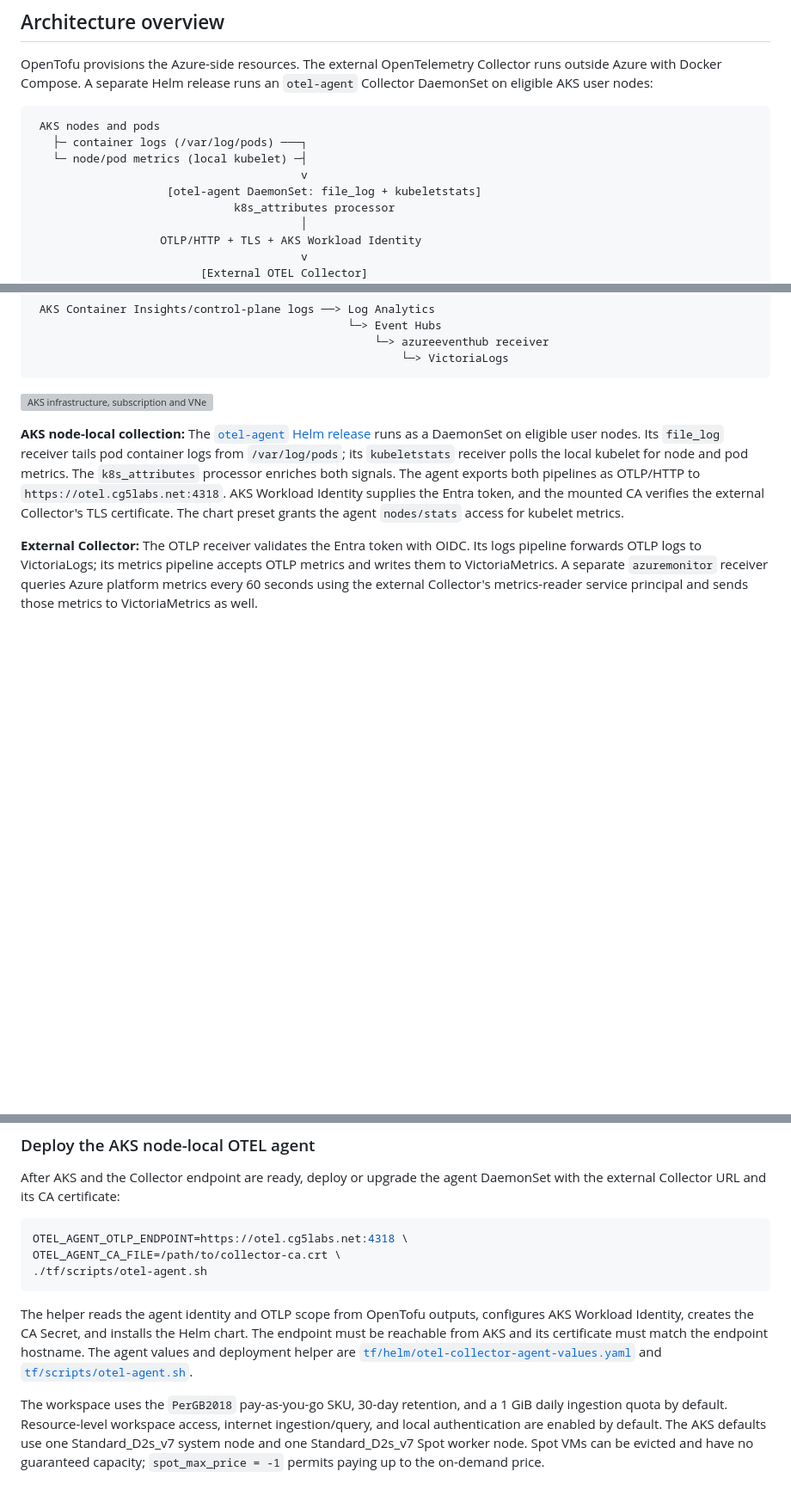
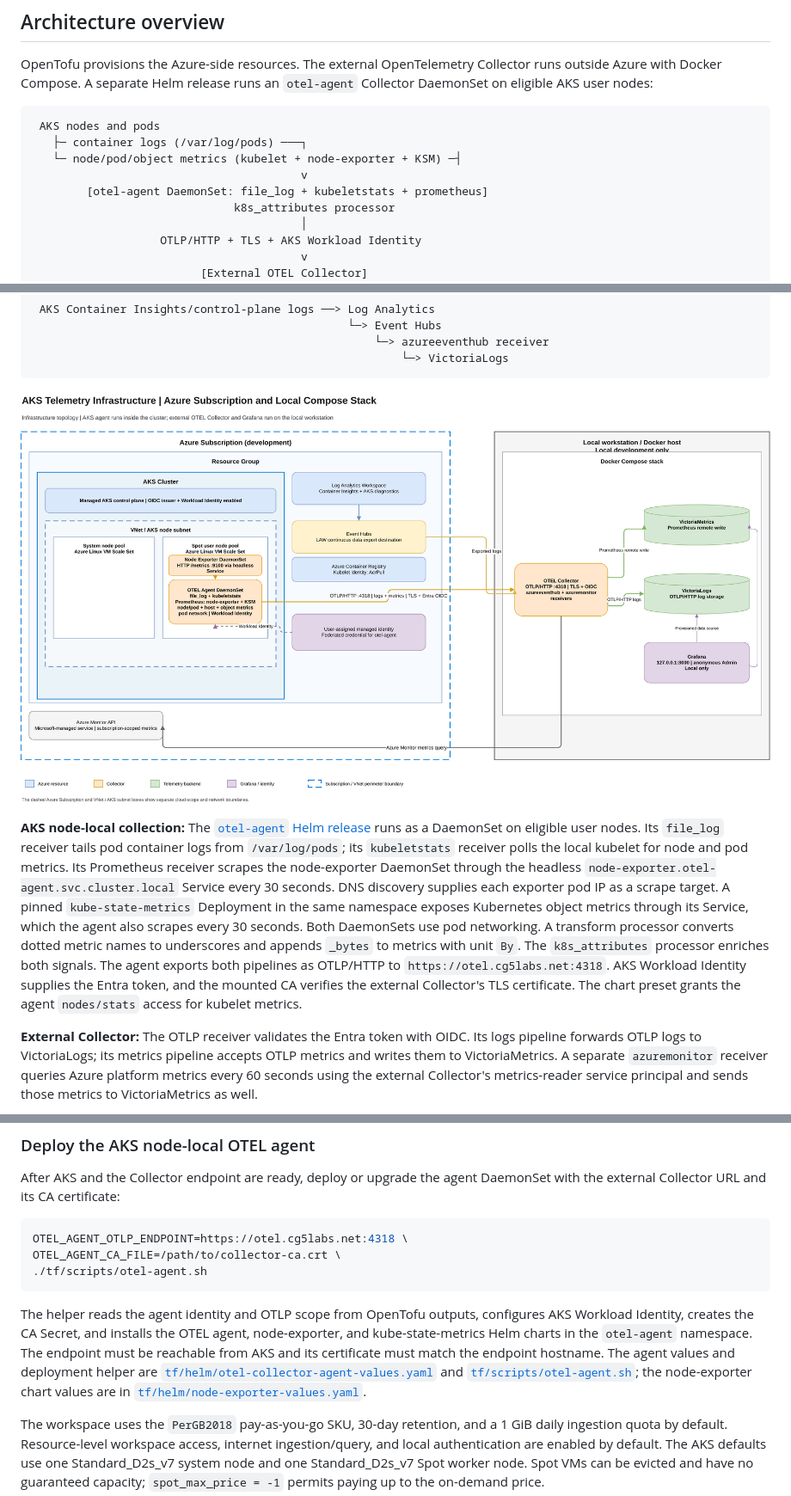
Before and after one commit to cg5labs/azure-otel, a Markdown page: README.md, 3 parts joined by grey strips. Shown at 86% size. Drawn GitHub-style; pictures changed too: doc/OTEL-ARCH.png; blank space fills up the shorter version; grey boxes are pictures that could not be loaded.

````diff
--- a/README.md
+++ b/README.md
@@ -18,9 +18,9 @@ an `otel-agent` Collector DaemonSet on eligible AKS user nodes:
 ```text
  AKS nodes and pods
    ├─ container logs (/var/log/pods) ───┐
-   └─ node/pod metrics (local kubelet) ─┤
+   └─ node/pod/object metrics (kubelet + node-exporter + KSM) ─┤
                                         v
-                    [otel-agent DaemonSet: file_log + kubeletstats]
+        [otel-agent DaemonSet: file_log + kubeletstats + prometheus]
                               k8s_attributes processor
                                         │
                    OTLP/HTTP + TLS + AKS Workload Identity
@@ -40,14 +40,22 @@ an `otel-agent` Collector DaemonSet on eligible AKS user nodes:
                                                        └─> VictoriaLogs
 ```
 
-[![AKS infrastructure, subscription and VNet boundaries, and local OTEL stack](doc/aks-otel-flow.png)](doc/OTEL-ARCH.md)
+[![AKS infrastructure, subscription and VNet boundaries, and local OTEL stack](doc/OTEL-ARCH.png)](doc/OTEL-ARCH.md)
 
 **AKS node-local collection:** The
 [`otel-agent` Helm release](tf/helm/otel-collector-agent-values.yaml) runs as
 a DaemonSet on eligible user nodes. Its `file_log` receiver tails pod
 container logs from `/var/log/pods`; its `kubeletstats` receiver polls the
-local kubelet for node and pod metrics. The `k8s_attributes` processor
-enriches both signals. The agent exports both pipelines as OTLP/HTTP to
+local kubelet for node and pod metrics. Its Prometheus receiver scrapes the
+node-exporter DaemonSet through the headless
+`node-exporter.otel-agent.svc.cluster.local` Service every 30 seconds. DNS
+discovery supplies each exporter pod IP as a scrape target. A pinned
+`kube-state-metrics` Deployment in the same namespace exposes Kubernetes object
+metrics through its Service, which the agent also scrapes every 30 seconds.
+Both DaemonSets use pod networking. A transform processor converts dotted
+metric names to underscores and appends `_bytes` to metrics with unit `By`.
+The `k8s_attributes` processor enriches both signals. The agent exports both
+pipelines as OTLP/HTTP to
 `https://otel.cg5labs.net:4318`. AKS Workload Identity supplies the Entra
 token, and the mounted CA verifies the external Collector's TLS certificate.
 The chart preset grants the agent `nodes/stats` access for kubelet metrics.
@@ -156,10 +164,12 @@ OTEL_AGENT_CA_FILE=/path/to/collector-ca.crt \
 
 The helper reads the agent identity and OTLP scope from OpenTofu outputs,
 configures AKS Workload Identity, creates the CA Secret, and installs the
-Helm chart. The endpoint must be reachable from AKS and its certificate must
+OTEL agent, node-exporter, and kube-state-metrics Helm charts in the
+`otel-agent` namespace. The endpoint must be reachable from AKS and its certificate must
 match the endpoint hostname. The agent values and deployment helper are
 [`tf/helm/otel-collector-agent-values.yaml`](tf/helm/otel-collector-agent-values.yaml)
-and [`tf/scripts/otel-agent.sh`](tf/scripts/otel-agent.sh).
+and [`tf/scripts/otel-agent.sh`](tf/scripts/otel-agent.sh); the node-exporter
+chart values are in [`tf/helm/node-exporter-values.yaml`](tf/helm/node-exporter-values.yaml).
 
 The workspace uses the `PerGB2018` pay-as-you-go SKU, 30-day retention, and a
 1 GiB daily ingestion quota by default. Resource-level workspace access,
````
Also changed, not shown: apps/otel-collector/README.md (+17 -7 lines), doc/OTEL-ARCH.md (+22 -11 lines), 7 other files.
